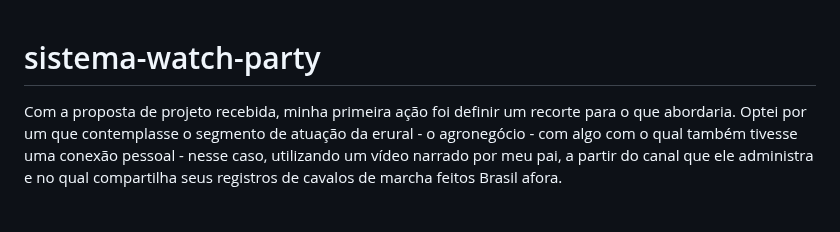
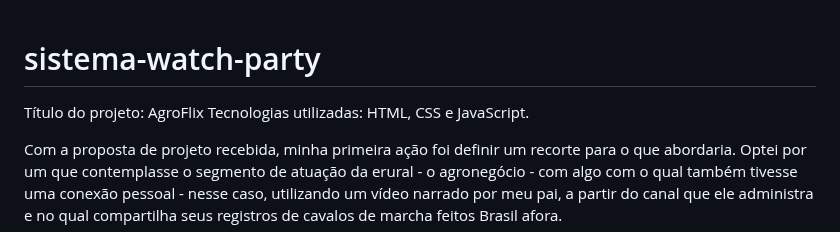
Before and after one commit to J-Robalo/sistema-watch-party, a Markdown page: README.md, the part around the change. GitHub-like rendering; blank space fills up the shorter version.

```diff
--- a/README.md
+++ b/README.md
@@ -1,4 +1,7 @@
 # sistema-watch-party
+
+Título do projeto: AgroFlix
+Tecnologias utilizadas: HTML, CSS e JavaScript.
 
 Com a proposta de projeto recebida, minha primeira ação foi definir um recorte para o que abordaria. Optei por um que contemplasse o segmento de atuação da erural - o agronegócio - com algo com o qual também tivesse uma conexão  pessoal - nesse caso, utilizando um vídeo narrado por meu pai, a partir do canal que ele administra e no qual compartilha seus registros de cavalos de marcha feitos Brasil afora.
 
```
